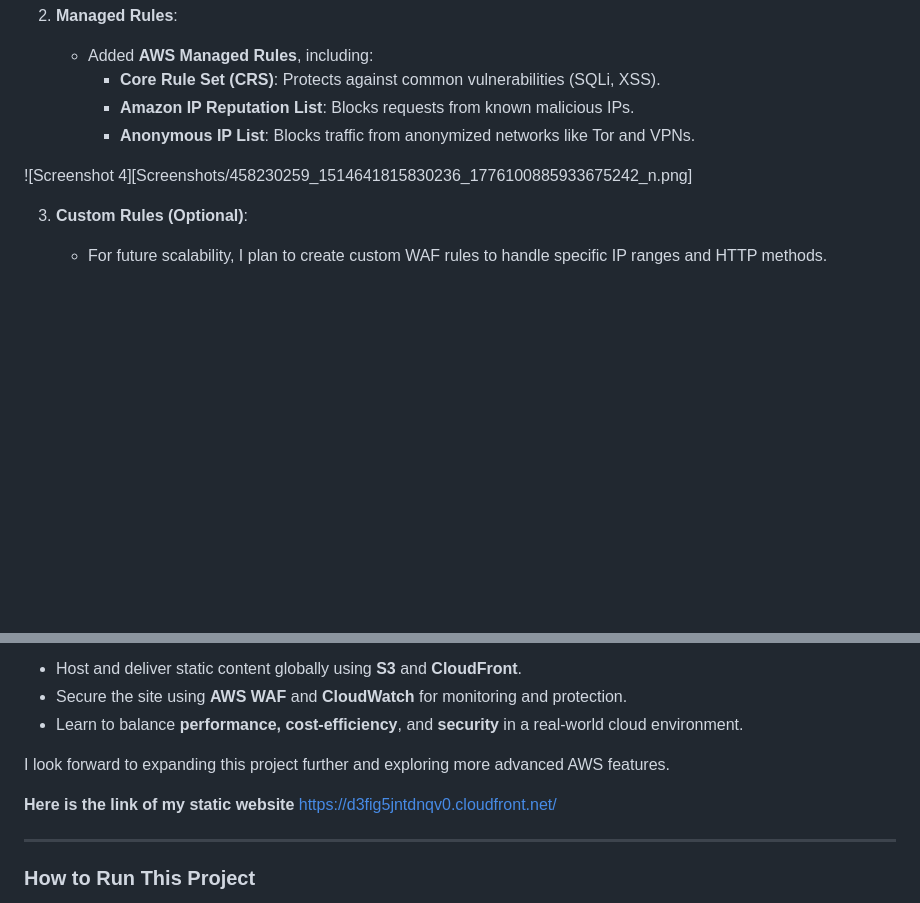
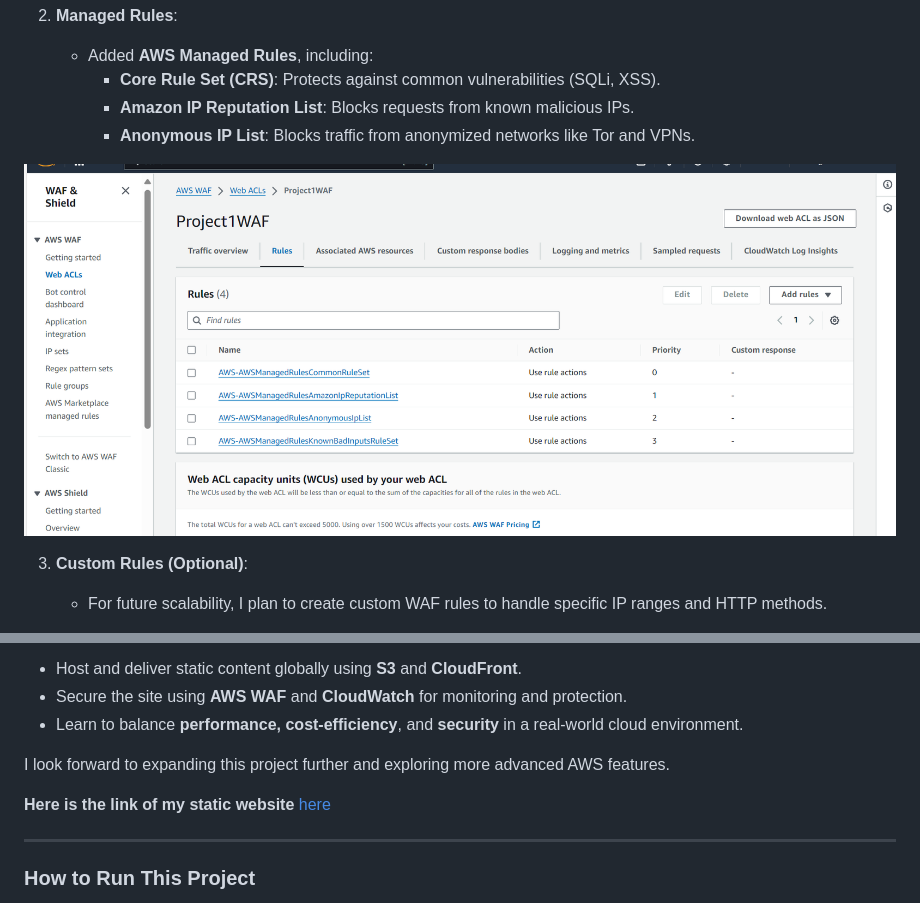
Before and after one commit to LDCloudProj/Proj-1-Static-Website-Hosting-using-S3, a Markdown page: README.md, 2 parts joined by grey strips. Rendered like a GitHub page; blank space fills up the shorter version.

```diff
--- a/README.md
+++ b/README.md
@@ -110,7 +110,7 @@ Here is the website hosted by s3 using cloudfront.
      - **Amazon IP Reputation List**: Blocks requests from known malicious IPs.
      - **Anonymous IP List**: Blocks traffic from anonymized networks like Tor and VPNs.
 
-![Screenshot 4][Screenshots/458230259_1514641815830236_1776100885933675242_n.png]
+![Screenshot 4](Screenshots/458230259_1514641815830236_1776100885933675242_n.png)
 
 3. **Custom Rules (Optional)**:
    - For future scalability, I plan to create custom WAF rules to handle specific IP ranges and HTTP methods.
@@ -175,7 +175,7 @@ This project provided a deep dive into the world of cloud computing, and the res
 I look forward to expanding this project further and exploring more advanced AWS features.
 
 **Here is the link of my static website**
-https://d3fig5jntdnqv0.cloudfront.net/
+[here](https://d3fig5jntdnqv0.cloudfront.net/)
 
 ---
 
```
Also changed, not shown: other parts of README.md (+5 -5 lines).
